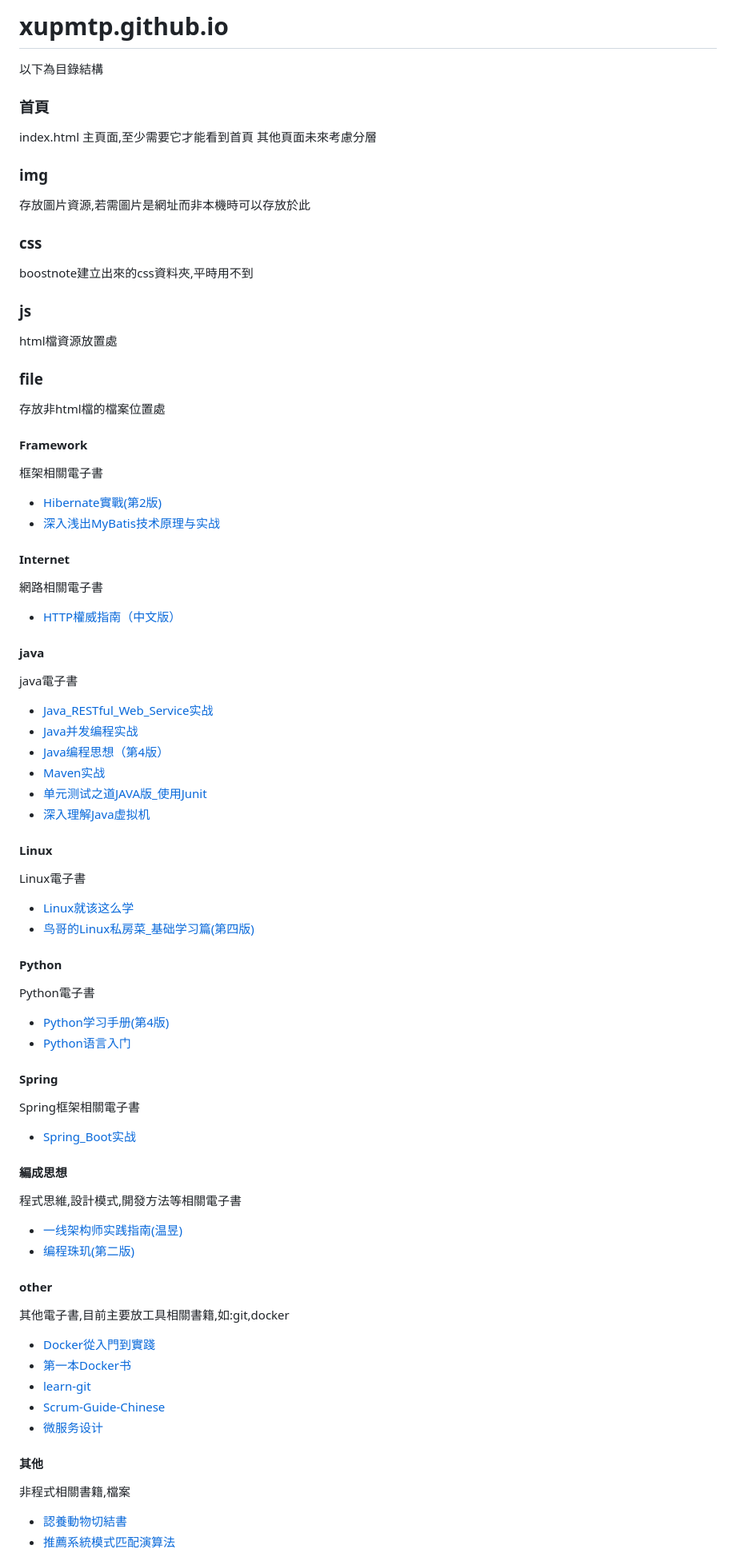
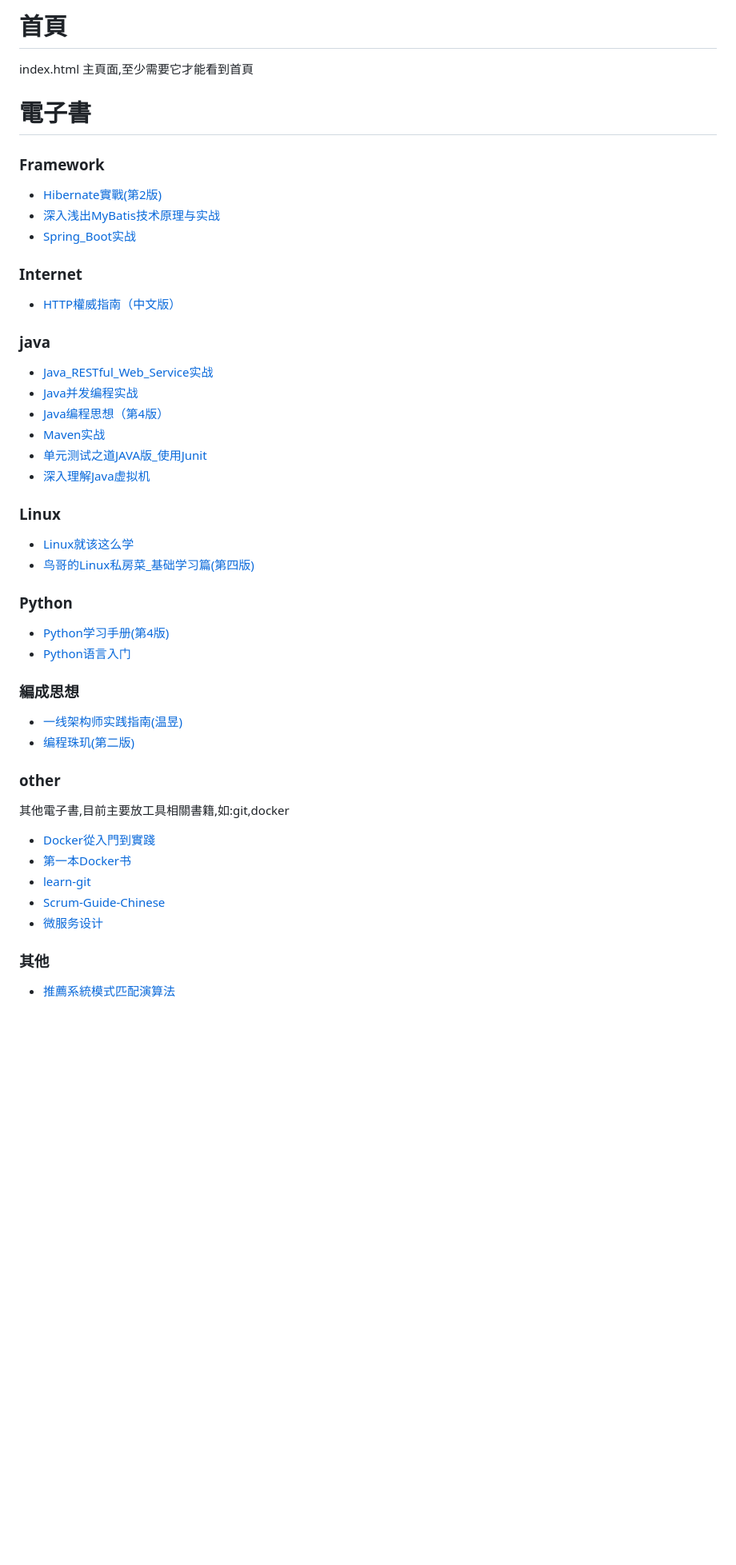
Before and after one commit to xupmtp/xupmtp-xupmtp.github.io, a Markdown page: README.md, the part around one of its changes. Shown at 80% size. Rendered like a GitHub page; blank space fills up the shorter version.

Commit message:
feat(readme) 整理一下, 移除不需要的內容

```diff
--- a/README.md
+++ b/README.md
@@ -1,62 +1,34 @@
-# xupmtp.github.io
-以下為目錄結構
-### 首頁
+# 首頁
 index.html 主頁面,至少需要它才能看到首頁
-其他頁面未來考慮分層
-### img
-存放圖片資源,若需圖片是網址而非本機時可以存放於此
-### css
-boostnote建立出來的css資料夾,平時用不到
-### js
-html檔資源放置處
-### file
-存放非html檔的檔案位置處
-#### Framework
-框架相關電子書
+# 電子書
+### Framework
 * [Hibernate實戰(第2版)](https://xupmtp.github.io/file/Framework/Hibernate實戰(第2版).pdf)
 * [深入浅出MyBatis技术原理与实战](https://xupmtp.github.io/file/Framework/深入浅出MyBatis技术原理与实战.pdf)
-
-#### Internet
-網路相關電子書
+* [Spring_Boot实战](https://xupmtp.github.io/file/spring/Spring_Boot实战.pdf)
+### Internet
 * [HTTP權威指南（中文版）](https://xupmtp.github.io/file/Internet/HTTP權威指南（中文版）.pdf)
-
-#### java
-java電子書
+### java
 * [Java_RESTful_Web_Service实战](https://xupmtp.github.io/file/java/Java_RESTful_Web_Service实战.pdf)
 * [Java并发编程实战](https://xupmtp.github.io/file/java/Java并发编程实战.pdf)
 * [Java编程思想（第4版）](https://xupmtp.github.io/file/java/Java编程思想（第4版）.pdf)
 * [Maven实战](https://xupmtp.github.io/file/java/Maven实战.pdf)
 * [单元测试之道JAVA版_使用Junit](https://xupmtp.github.io/file/java/单元测试之道JAVA版_使用Junit.pdf)
 * [深入理解Java虚拟机](https://xupmtp.github.io/file/java/深入理解Java虚拟机.pdf)
-
-#### Linux
-Linux電子書
+### Linux
 * [Linux就该这么学](https://xupmtp.github.io/file/Linux/Linux就该这么学.pdf)
 * [鸟哥的Linux私房菜_基础学习篇(第四版)](https://xupmtp.github.io/file/Linux/鸟哥的Linux私房菜_基础学习篇(第四版).pdf)
-
-#### Python
-Python電子書
+### Python
 * [Python学习手册(第4版)](https://xupmtp.github.io/file/python/Python学习手册(第4版).pdf)
 * [Python语言入门](https://xupmtp.github.io/file/python/Python语言入门.pdf)
-
-#### Spring
-Spring框架相關電子書
-* [Spring_Boot实战](https://xupmtp.github.io/file/spring/Spring_Boot实战.pdf)
-
-#### 編成思想
-程式思維,設計模式,開發方法等相關電子書
+### 編成思想
 * [一线架构师实践指南(温昱)](https://xupmtp.github.io/file/編成思想/一线架构师实践指南(温昱).pdf)
 * [编程珠玑(第二版)](https://xupmtp.github.io/file/編成思想/编程珠玑(第二版).pdf)
-
-#### other
+### other
 其他電子書,目前主要放工具相關書籍,如:git,docker
 * [Docker從入門到實踐](https://xupmtp.github.io/file/other/Docker從入門到實踐.pdf)
 * [第一本Docker书](https://xupmtp.github.io/file/other/第一本Docker书.pdf)
 * [learn-git](https://xupmtp.github.io/file/other/learn-git.pdf)
 * [Scrum-Guide-Chinese](https://xupmtp.github.io/file/other/Scrum-Guide-Chinese.pdf)
 * [微服务设计](https://xupmtp.github.io/file/other/微服务设计.pdf)
-
-#### 其他
-非程式相關書籍,檔案
-* [認養動物切結書 ](https://xupmtp.github.io/file/認養動物切結書%20.pdf)
+### 其他
 * [推薦系統模式匹配演算法](https://xupmtp.github.io/file/推薦系統模式匹配演算法.docx)
```
Also changed, not shown: other parts of README.md (+9 -14 lines).
